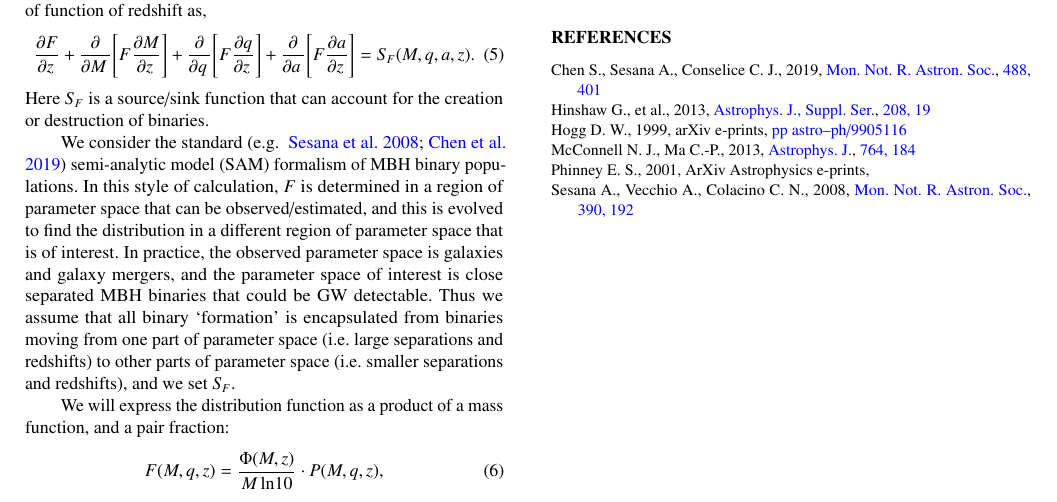
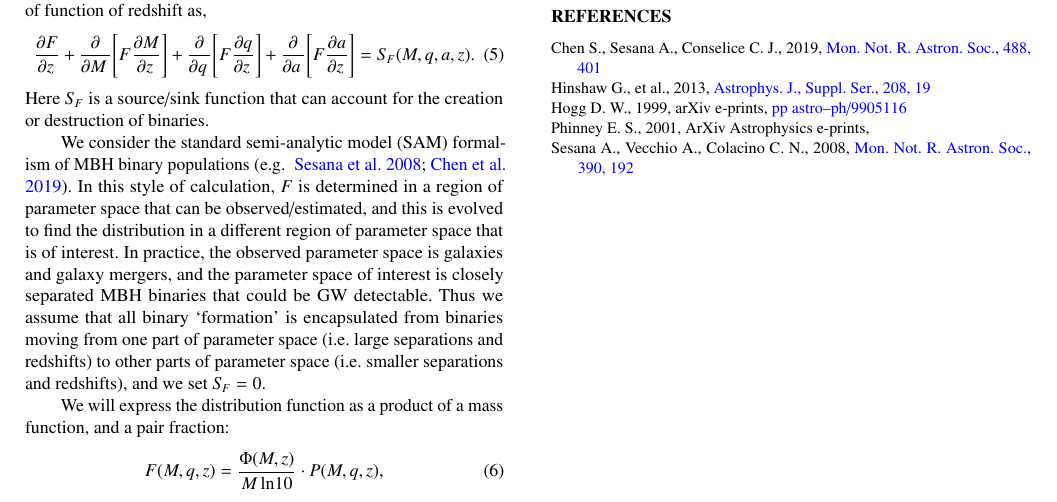
Before and after one commit to nanograv/holodeck, a LaTeX paper (docs/holodeck-paper/src/sam.tex, which reads docs/holodeck-paper/src/sam_text.tex): part of page 1 of 2, cut so that both start at the same text. Compiled offline with pdfLaTeX; a LaTeX package or settings file that is missing is left out.

Commit message:
DOCS: start adding SAM description

```diff
--- a/docs/holodeck-paper/src/sam_text.tex
+++ b/docs/holodeck-paper/src/sam_text.tex
@@ -36,7 +36,7 @@
     \end{equation}
     Here $S_{\!F}$ is a source/sink function that can account for the creation or destruction of binaries.
 
-    We consider the standard \citep[e.g.~][]{Sesana+2008, Chen+2019} semi-analytic model (SAM) formalism of MBH binary populations.  In this style of calculation, $F$ is determined in a region of parameter space that can be observed/estimated, and this is evolved to find the distribution in a different region of parameter space that is of interest.  In practice, the observed parameter space is galaxies and galaxy mergers, and the parameter space of interest is close separated MBH binaries that could be GW detectable.  Thus we assume that all binary `formation' is encapsulated from binaries moving from one part of parameter space (i.e.~large separations and redshifts) to other parts of parameter space (i.e.~smaller separations and redshifts), and we set $S_{\!F}$.
+    We consider the standard semi-analytic model (SAM) formalism of MBH binary populations \citep[e.g.~][]{Sesana+2008, Chen+2019}.  In this style of calculation, $F$ is determined in a region of parameter space that can be observed/estimated, and this is evolved to find the distribution in a different region of parameter space that is of interest.  In practice, the observed parameter space is galaxies and galaxy mergers, and the parameter space of interest is closely separated MBH binaries that could be GW detectable.  Thus we assume that all binary `formation' is encapsulated from binaries moving from one part of parameter space (i.e.~large separations and redshifts) to other parts of parameter space (i.e.~smaller separations and redshifts), and we set $S_{\!F} = 0$.
 
     We will express the distribution function as a product of a mass function, and a pair fraction:
     \begin{equation}
```
Also changed, not shown: docs/holodeck-paper/src/sam_text.tex (2 more changed lines), 1 other file.
